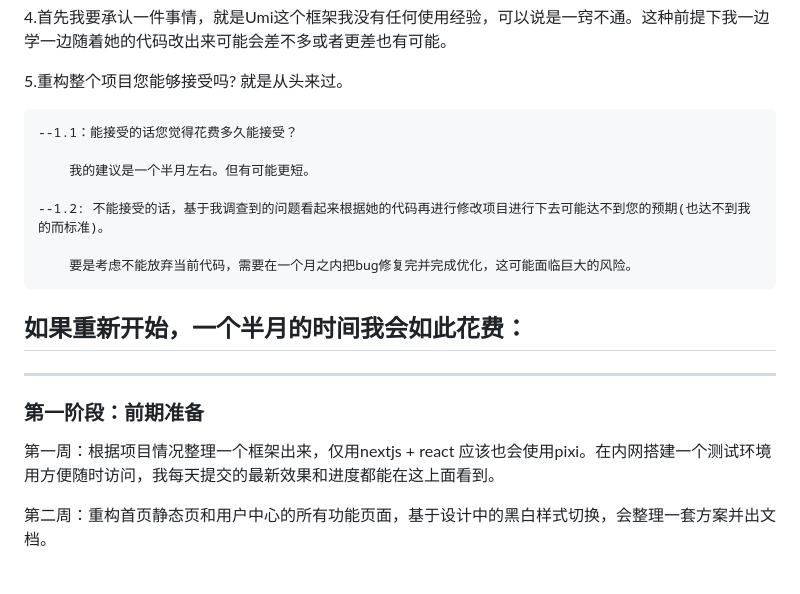
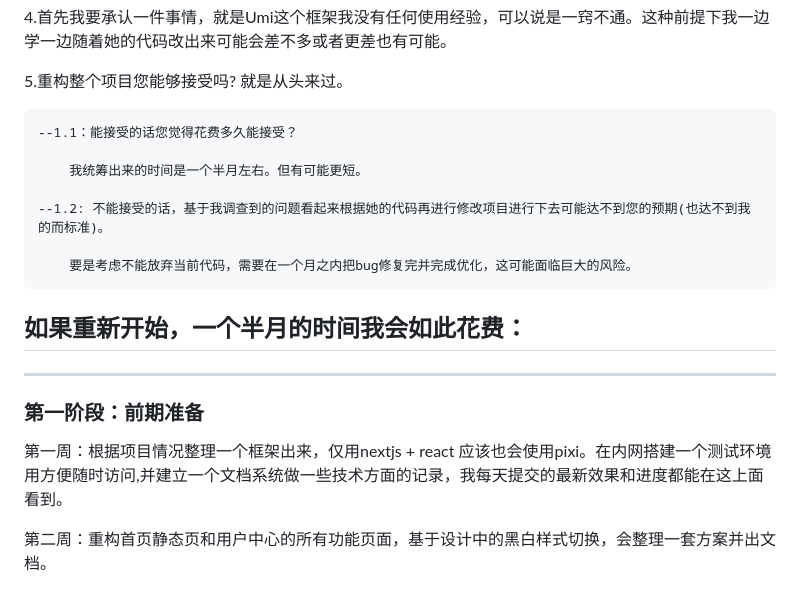
Before and after one commit to AKAMKII6666/Articles, a Markdown page: 万象环宇工作日志/第一天.md, the part around the change. GitHub-like rendering.

```diff
--- a/万象环宇工作日志/第一天.md
+++ b/万象环宇工作日志/第一天.md
@@ -59,7 +59,7 @@
 
     --1.1：能接受的话您觉得花费多久能接受？
 
-        我的建议是一个半月左右。但有可能更短。
+        我统筹出来的时间是一个半月左右。但有可能更短。
 
     --1.2: 不能接受的话，基于我调查到的问题看起来根据她的代码再进行修改项目进行下去可能达不到您的预期(也达不到我的而标准)。
 
@@ -69,7 +69,7 @@
 ## 如果重新开始，一个半月的时间我会如此花费：
 -------------------------------------------------
 ### 第一阶段：前期准备
-第一周：根据项目情况整理一个框架出来，仅用nextjs + react 应该也会使用pixi。在内网搭建一个测试环境用方便随时访问，我每天提交的最新效果和进度都能在这上面看到。
+第一周：根据项目情况整理一个框架出来，仅用nextjs + react 应该也会使用pixi。在内网搭建一个测试环境用方便随时访问,并建立一个文档系统做一些技术方面的记录，我每天提交的最新效果和进度都能在这上面看到。
 
 第二周：重构首页静态页和用户中心的所有功能页面，基于设计中的黑白样式切换，会整理一套方案并出文档。
 
```
